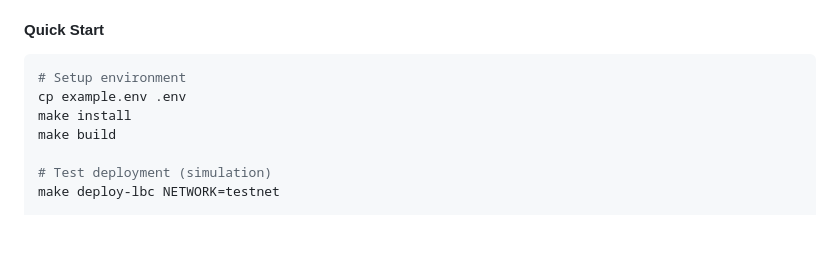
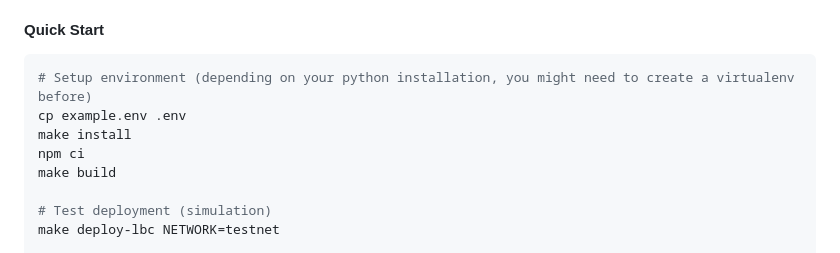
Before and after one commit to rsksmart/liquidity-bridge-contract, a Markdown page: README.md, the part around the change. Drawn GitHub-style; blank space fills up the shorter version.

Commit message:
docs: add missing line to readme

````diff
--- a/README.md
+++ b/README.md
@@ -398,9 +398,10 @@ This project uses **Foundry** for smart contract development and deployment. We
 #### Quick Start
 
 ```bash
-# Setup environment
+# Setup environment (depending on your python installation, you might need to create a virtualenv before)
 cp example.env .env
 make install
+npm ci
 make build
 
 # Test deployment (simulation)
````
